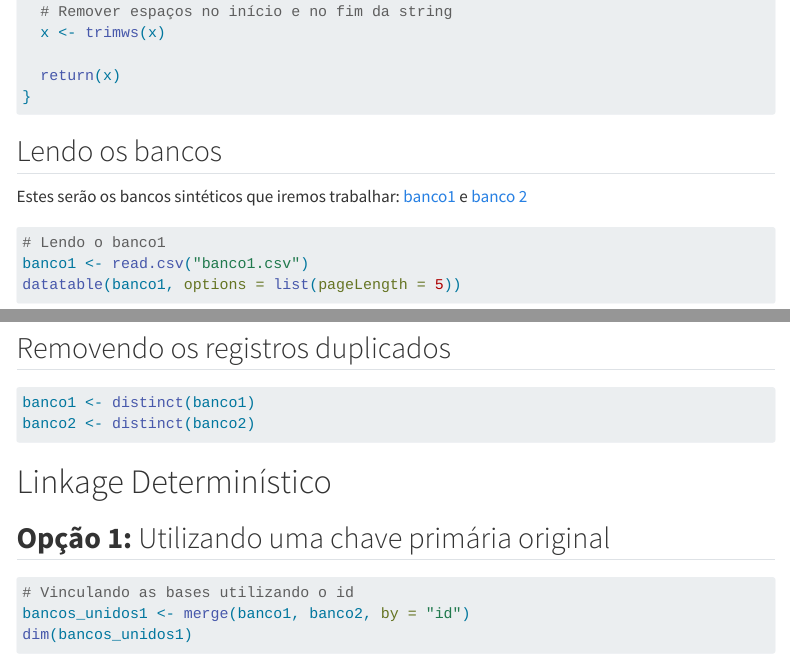
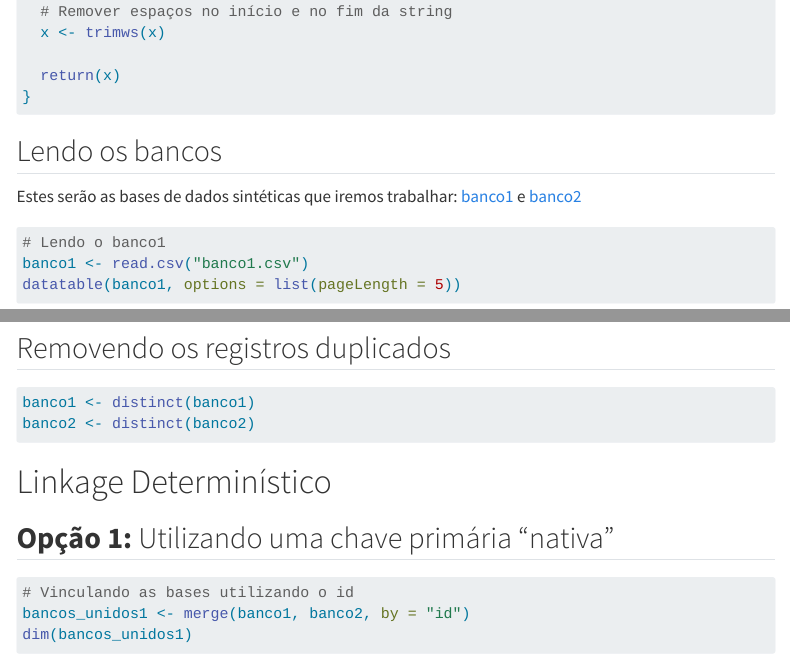
Before and after one commit to wtassinari/linkage, a Quarto document (exemplo/exemplo.qmd): the page in a window 1100 px wide, from 800 px down, and a second part further down, joined at a grey line. Rendered offline with R 4.5, knitr and Pandoc in place of Quarto, with nearby package versions; the code chunks are not run, so their results and figures are left out; menus at the side of the page are left out; long lines of code are wrapped.

Commit message:
Add files via upload

````diff
--- a/exemplo/exemplo.qmd
+++ b/exemplo/exemplo.qmd
@@ -64,7 +64,7 @@ limpa_str <- function(x) {
 
 ## Lendo os bancos
 
-Estes serão os bancos sintéticos que iremos trabalhar: [banco1](https://drive.google.com/file/d/188pv7b-VcKG-1wDdr2XeRJBM9P_1VC0x/view?usp=drive_link) e [banco 2](https://drive.google.com/file/d/1ubzjx8LahmFRRi93SZe5SyW1wFowIy_6/view?usp=sharing)
+Estes serão as bases de dados sintéticas que iremos trabalhar: [banco1](https://drive.google.com/file/d/188pv7b-VcKG-1wDdr2XeRJBM9P_1VC0x/view?usp=drive_link) e [banco2](https://drive.google.com/file/d/1ubzjx8LahmFRRi93SZe5SyW1wFowIy_6/view?usp=sharing)
 
 ```{r}
 # Lendo o banco1
@@ -107,7 +107,7 @@ banco2 <- distinct(banco2)
 
 # Linkage Determinístico
 
-## **Opção 1:** Utilizando uma chave primária original
+## **Opção 1:** Utilizando uma chave primária "nativa"
 
 ```{r}
 # Vinculando as bases utilizando o id
````
Also changed, not shown: exemplo/exemplo.html, exemplo/exemplo.qmd (4 more changed lines).
